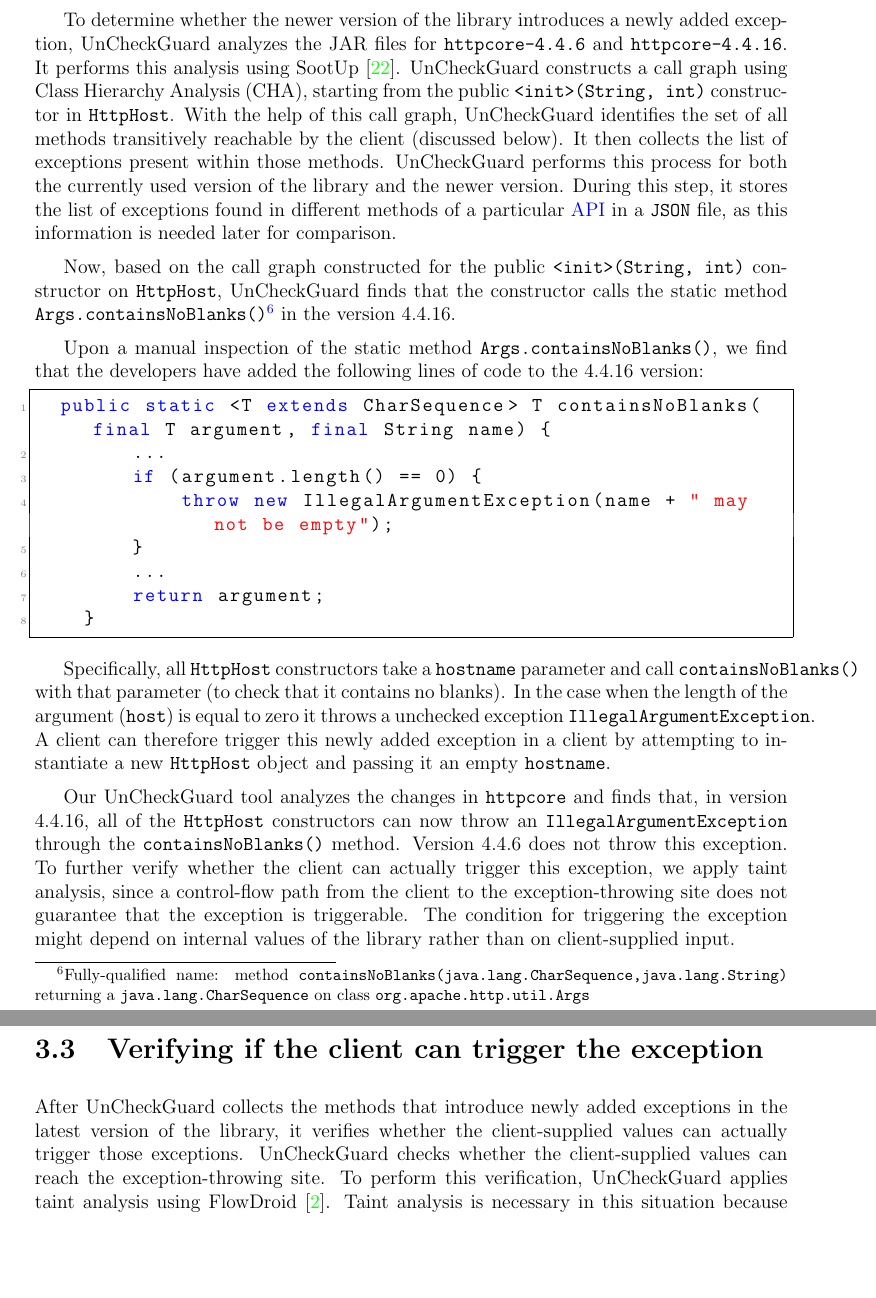
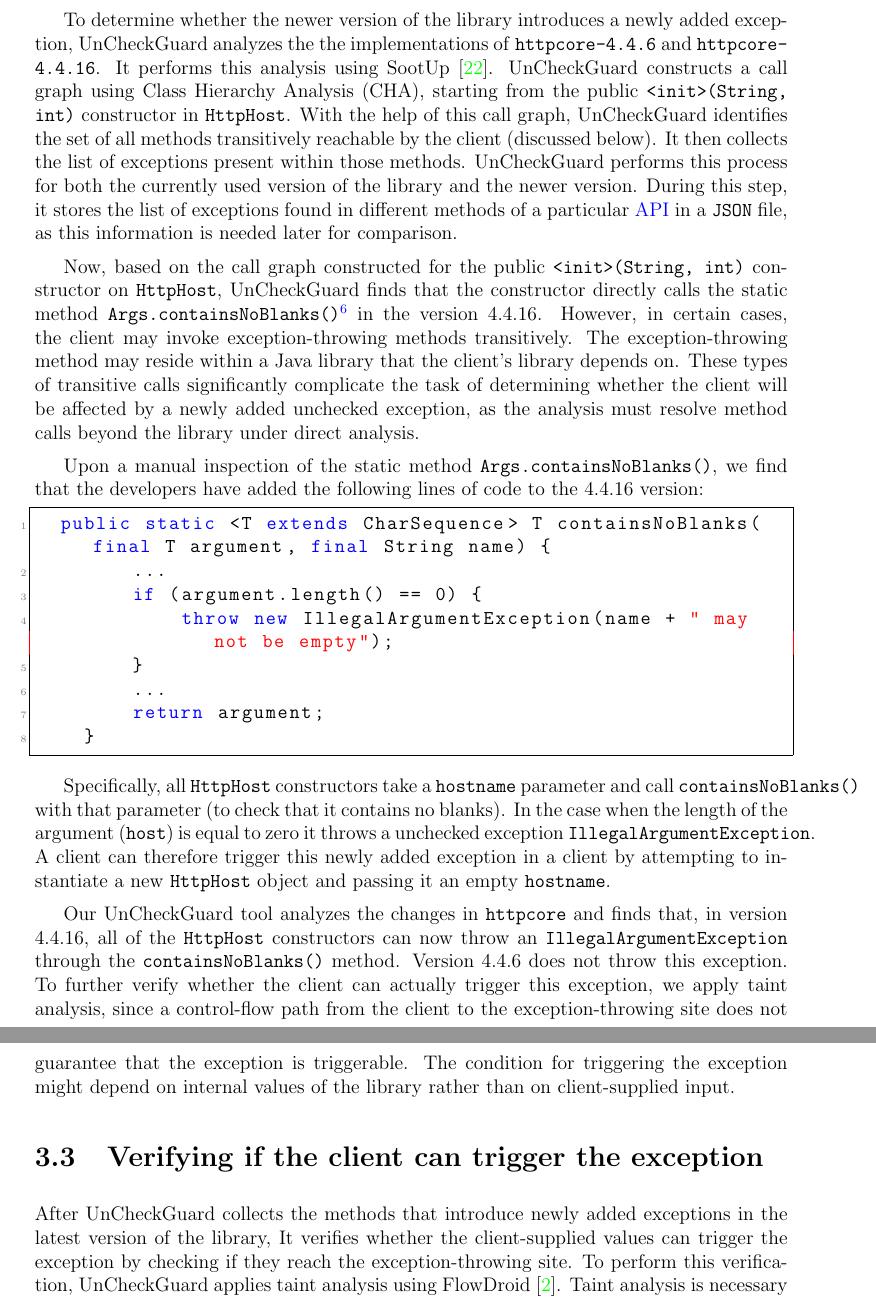
Before and after one commit to vinayaksh42/MASC-ECE-THESIS, a LaTeX thesis (uw-ethesis.tex, which reads chapter-motivating-example.tex): two parts of pages 24 and 25 of 53, joined at a grey line, cut so that both start at the same text, the shorter picture padded with empty space. Compiled offline with pdfLaTeX.

Commit message:
Fix: chapter 3 changes

```diff
--- a/chapter-motivating-example.tex
+++ b/chapter-motivating-example.tex
@@ -66,9 +66,9 @@ After collecting all external method calls made by the client \texttt{HttpAsyncC
 UnCheckGuard in the previous step found that the client \texttt{HttpAsyncClientUtils} makes a call to a constructor for the \texttt{org.apache.http.HttpHost} class. UnCheckGuard now analyzes the set of exceptions thrown by the constructor for both 4.4.6 and 4.4.16 version.
 
 % To detect this change, UnCheckGuard processes JAR files for both \texttt{httpcore-4.4.6} and \texttt{httpcore-4.4.16}. It uses SootUp~\cite{Karakaya24:_SootUp} to construct a call graph using Class Hierarchy Analysis (CHA) starting from the public \texttt{<init>(String, int)}\footnote{Specifically, constructor \texttt{<init>(String, int)} returning a \texttt{void} on class \texttt{org.apache.http.HttpHost}} constructor on \texttt{HttpHost} and identifies the set of all methods transitively reachable by the client (which we will discuss below). UnCheckGuard then collects all unchecked exceptions thrown within this set of reachable methods, for both library versions.
-To determine whether the newer version of the library introduces a newly added exception, UnCheckGuard analyzes the JAR files for \texttt{httpcore-4.4.6} and \texttt{httpcore-4.4.16}. It performs this analysis using SootUp~\cite{Karakaya24:_SootUp}. UnCheckGuard constructs a call graph using Class Hierarchy Analysis (CHA), starting from the public \texttt{<init>(String, int)} constructor in \texttt{HttpHost}. With the help of this call graph, UnCheckGuard identifies the set of all methods transitively reachable by the client (discussed below). It then collects the list of exceptions present within those methods. UnCheckGuard performs this process for both the currently used version of the library and the newer version. During this step, it stores the list of exceptions found in different methods of a particular \gls{api} in a \texttt{JSON} file, as this information is needed later for comparison.
+To determine whether the newer version of the library introduces a newly added exception, UnCheckGuard analyzes the the implementations of \texttt{httpcore-4.4.6} and \texttt{httpcore-\\4.4.16}. It performs this analysis using SootUp~\cite{Karakaya24:_SootUp}. UnCheckGuard constructs a call graph using Class Hierarchy Analysis (CHA), starting from the public \texttt{<init>(String, int)} constructor in \texttt{HttpHost}. With the help of this call graph, UnCheckGuard identifies the set of all methods transitively reachable by the client (discussed below). It then collects the list of exceptions present within those methods. UnCheckGuard performs this process for both the currently used version of the library and the newer version. During this step, it stores the list of exceptions found in different methods of a particular \gls{api} in a \texttt{JSON} file, as this information is needed later for comparison.
 
-Now, based on the call graph constructed for the public \texttt{<init>(String, int)} constructor on \texttt{HttpHost}, UnCheckGuard finds that the constructor calls the static method \texttt{Args.containsNoBlanks()}\footnote{Fully-qualified name: method \texttt{containsNoBlanks(java.lang.CharSequence,java.lang.String)} returning a \texttt{java.lang.CharSequence} on class \texttt{org.apache.http.util.Args} } in the version 4.4.16.
+Now, based on the call graph constructed for the public \texttt{<init>(String, int)} constructor on \texttt{HttpHost}, UnCheckGuard finds that the constructor directly calls the static method \texttt{Args.containsNoBlanks()}\footnote{Fully-qualified name: method \texttt{containsNoBlanks(java.lang.CharSequence,java.lang.String)} returning a \texttt{java.lang.CharSequence} on class \texttt{org.apache.http.util.Args} } in the version 4.4.16. However, in certain cases, the client may invoke exception-throwing methods transitively. The exception-throwing method may reside within a Java library that the client's library depends on. These types of transitive calls significantly complicate the task of determining whether the client will be affected by a newly added unchecked exception, as the analysis must resolve method calls beyond the library under direct analysis.
 
 % All constructors for the \texttt{org.apache.http.HttpHost} class transitively call
 % the static method \texttt{Args.containsNoBlanks()}. Between version 4.4.6 and version 4.4.16, the \texttt{httpcore}
@@ -104,7 +104,7 @@ Our UnCheckGuard tool analyzes the changes in \texttt{httpcore} and finds that,
 % client to cause the execution of any path that triggers the exception. In our experience, taint analysis can help distinguish
 % actual behavioural breaking changes from false positives.
 
-After UnCheckGuard collects the methods that introduce newly added exceptions in the latest version of the library, it verifies whether the client-supplied values can actually trigger those exceptions. UnCheckGuard checks whether the client-supplied values can reach the exception-throwing site. To perform this verification, UnCheckGuard applies taint analysis using FlowDroid~\cite{Arzt14:_flowdroid}. Taint analysis is necessary in this situation because the presence of a control-flow path between the client callsite and the exception-throwing statement is not sufficient to conclude that the exception is actually triggered by the client. In many scenarios, such a path may exist in the library, but the path condition leading to the exception may depend entirely on internal library values rather than on client-supplied input; in these cases, the client cannot cause the execution of any path that throws the exception. In our experience, taint analysis proves beneficial in distinguishing actual behavioural breaking changes from false positives. In Chapter~\ref{methodology}, we provide an example of a library that introduces a newly added exception, but the exception is not triggerable with the client-supplied values.
+After UnCheckGuard collects the methods that introduce newly added exceptions in the latest version of the library, It verifies whether the client-supplied values can trigger the exception by checking if they reach the exception-throwing site. To perform this verification, UnCheckGuard applies taint analysis using FlowDroid~\cite{Arzt14:_flowdroid}. Taint analysis is necessary in this situation because the presence of a control-flow path between the client callsite and the exception-throwing statement is not sufficient to conclude that the exception is actually triggered by the client. In many scenarios, such a path may exist in the library, but the path condition leading to the exception may depend entirely on internal library values rather than on client-supplied input; in these cases, the client cannot cause the execution of any path that throws the exception. In our experience, taint analysis proves beneficial in distinguishing actual behavioural breaking changes from false positives. In Chapter~\ref{methodology}, we provide an example of a library that introduces a newly added exception, but the exception is not triggerable with the client-supplied values.
 
 
 % Specifically, we use taint analysis to track whether any client-supplied method parameters to library calls (source) can propagate to the exception object's constructor (sink). If taint analysis determines that no client-supplied input flows into the exception-triggering logic, then we can conclude that the newly added exception will not cause a behavioural breaking change, and we do not report that exception.
```
Also changed, not shown: chapter-motivating-example.tex (6 more changed lines).
